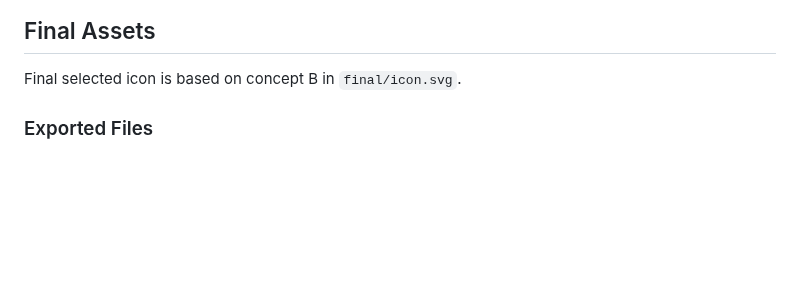
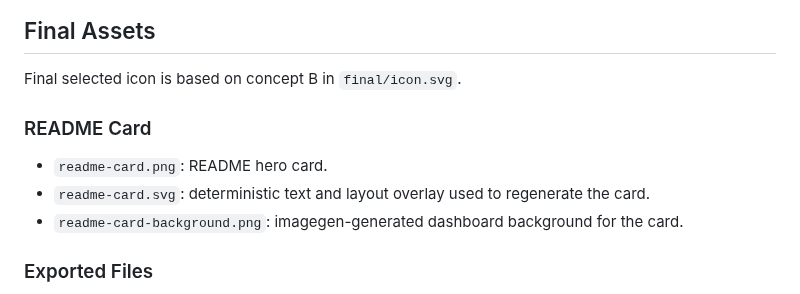
Before and after one commit to majiayu000/ccstats, a Markdown page: docs/branding/README.md, the part around the change. Rendered like a GitHub page; blank space fills up the shorter version.

Commit message:
Make ccstats recognizable from the README landing view
Adds an imagegen-backed README card with a deterministic SVG overlay so the generated dashboard background stays polished while project text remains exact. The README now displays the exported PNG, and branding docs record the source files used to regenerate it.

Constraint: User requested an imagegen-generated card in the README

Rejected: Rely on generated in-image text | generated text can drift or misspell project terms

Confidence: high

Scope-risk: narrow

Directive: Keep README card text in the SVG overlay so future raster regenerations do not depend on image model text accuracy

Tested: cargo fmt --check; cargo test; rendered docs/branding/readme-card.png at 1200x630; visual inspection

Not-tested: cargo clippy --all-targets --all-features -- -D warnings passes, because existing source clippy warnings fail under -D warnings

```diff
--- a/docs/branding/README.md
+++ b/docs/branding/README.md
@@ -11,6 +11,12 @@ This directory stores icon exploration and production-ready exports for `ccstats
 ## Final Assets
 
 Final selected icon is based on concept B in `final/icon.svg`.
+
+### README Card
+
+- `readme-card.png`: README hero card.
+- `readme-card.svg`: deterministic text and layout overlay used to regenerate the card.
+- `readme-card-background.png`: imagegen-generated dashboard background for the card.
 
 ### Exported Files
 
```
Also changed, not shown: README.md (+2 -0 lines), docs/branding/readme-card-background.png (added), docs/branding/readme-card.png (added), 1 other file.
